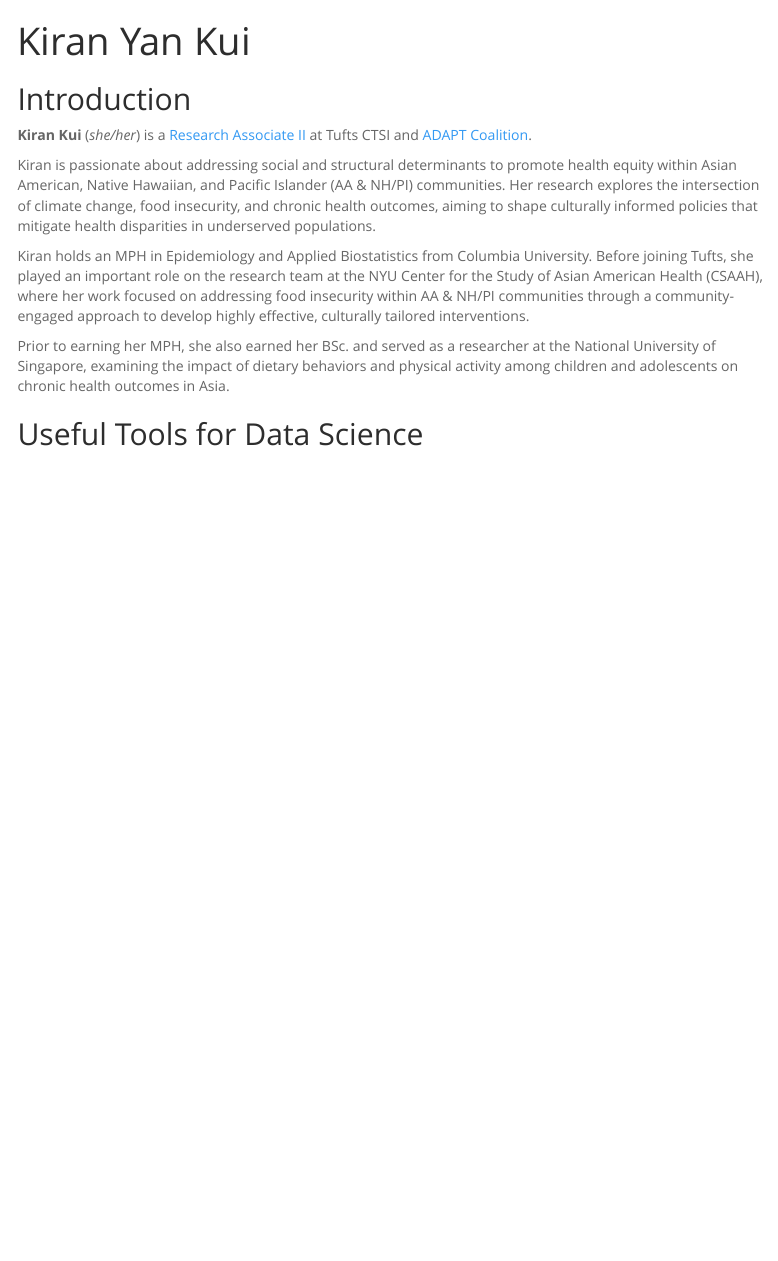
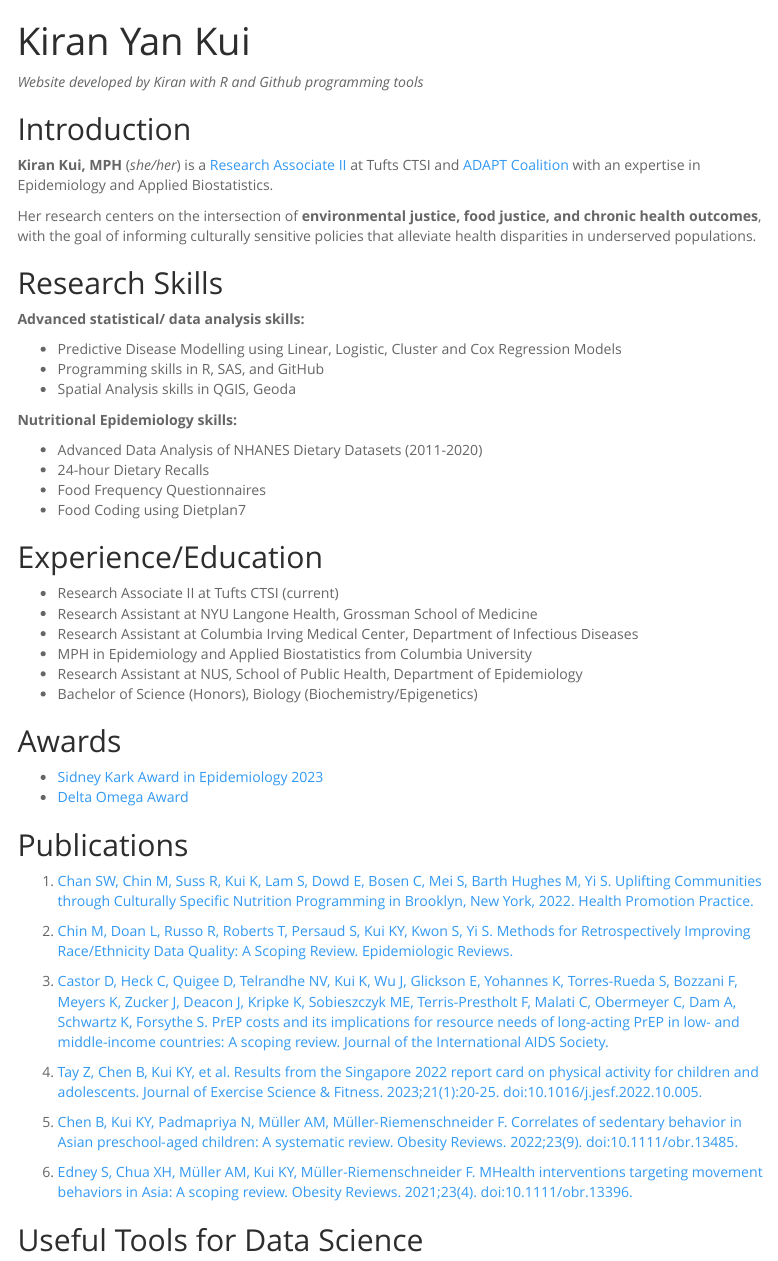
Before and after one commit to kykiran1879/kirankui.github.io, an R Markdown document (index.Rmd): the page in a window 1100 px wide, from its top. The pictures show the output file index.html that the author committed with the source, opened offline; menus at the side of the page are left out.

Commit message:
commit - added sections and amended them

```diff
--- a/index.Rmd
+++ b/index.Rmd
@@ -6,15 +6,56 @@ output:
     toc_float: TRUE
     theme: spacelab
 ---
+*Website developed by Kiran with R and Github programming tools*
 
 ## Introduction
-__Kiran Kui__ (*she/her*) is a [Research Associate II](https://www.tuftsctsi.org/people/kiran-kui/) at Tufts CTSI and [ADAPT Coalition](https://www.tuftsctsi.org/research-services/stakeholder-community-engagement/addressing-disparities-in-asian-populations-through-translational-research-adapt/).
 
-Kiran is passionate about addressing social and structural determinants to promote health equity within Asian American, Native Hawaiian, and Pacific Islander (AA & NH/PI) communities. Her research explores the intersection of climate change, food insecurity, and chronic health outcomes, aiming to shape culturally informed policies that mitigate health disparities in underserved populations.
+__Kiran Kui, MPH__ (*she/her*) is a [Research Associate II](https://www.tuftsctsi.org/people/kiran-kui/) at Tufts CTSI and [ADAPT Coalition](https://www.tuftsctsi.org/research-services/stakeholder-community-engagement/addressing-disparities-in-asian-populations-through-translational-research-adapt/) with an expertise in Epidemiology and Applied Biostatistics.
 
-Kiran holds an MPH in Epidemiology and Applied Biostatistics from Columbia University. Before joining Tufts, she played an important role on the research team at the NYU Center for the Study of Asian American Health (CSAAH), where her work focused on  addressing food insecurity within AA & NH/PI communities through a community-engaged approach to develop highly effective, culturally tailored interventions.
+Her research centers on the intersection of __environmental justice, food justice, and chronic health outcomes__, with the goal of informing culturally sensitive policies that alleviate health disparities in underserved populations.
 
-Prior to earning her MPH, she also earned her BSc. and served as a researcher at the National University of Singapore, examining the impact of dietary behaviors and physical activity among children and adolescents on chronic health outcomes in Asia.
+## Research Skills
+
+__Advanced statistical/ data analysis skills: __
+
+* Predictive Disease Modelling using Linear, Logistic, Cluster and Cox Regression Models
+* Programming skills in R, SAS, and GitHub
+* Spatial Analysis skills in QGIS, Geoda
+
+__Nutritional Epidemiology skills: __
+
+* Advanced Data Analysis of NHANES Dietary Datasets (2011-2020)
+* 24-hour Dietary Recalls
+* Food Frequency Questionnaires
+* Food Coding using Dietplan7
+
+## Experience/Education
+
+* Research Associate II at Tufts CTSI (current)
+* Research Assistant at NYU Langone Health, Grossman School of Medicine
+* Research Assistant at Columbia Irving Medical Center, Department of Infectious Diseases
+* MPH in Epidemiology and Applied Biostatistics from Columbia University
+* Research Assistant at NUS, School of Public Health, Department of Epidemiology
+* Bachelor of Science (Honors), Biology (Biochemistry/Epigenetics)
+
+## Awards
+
+* [Sidney Kark Award in Epidemiology 2023](https://www.publichealth.columbia.edu/sites/default/files/media/general/2023-05/columbia-mailman-2023-class-day.pdf)
+* [Delta Omega Award](https://www.publichealth.columbia.edu/people/current-students/commencement/delta-omega-honor-society)
+
+## Publications
+
+1. [Chan SW, Chin M, Suss R, Kui K, Lam S, Dowd E, Bosen C, Mei S, Barth Hughes M, Yi S. Uplifting Communities through Culturally Specific Nutrition Programming in Brooklyn, New York, 2022. Health Promotion Practice.](https://pubmed.ncbi.nlm.nih.gov/38415651/)
+
+2. [Chin M, Doan L, Russo R, Roberts T, Persaud S, Kui KY, Kwon S, Yi S. Methods for Retrospectively Improving Race/Ethnicity Data Quality: A Scoping Review. Epidemiologic Reviews.](https://pubmed.ncbi.nlm.nih.gov/37045807/)
+
+3. [Castor D, Heck C, Quigee D, Telrandhe NV, Kui K, Wu J, Glickson E, Yohannes K, Torres-Rueda S, Bozzani F, Meyers K, Zucker J, Deacon J, Kripke K, Sobieszczyk ME, Terris-Prestholt F, Malati C, Obermeyer C, Dam A, Schwartz K, Forsythe S. PrEP costs and its implications for resource needs of long-acting PrEP in low- and middle-income countries: A scoping review. Journal of the International AIDS Society. ](https://pubmed.ncbi.nlm.nih.gov/37439063/)
+
+4. [Tay Z, Chen B, Kui KY, et al. Results from the Singapore 2022 report card on physical activity for children and adolescents. Journal of Exercise Science & Fitness. 2023;21(1):20-25. doi:10.1016/j.jesf.2022.10.005.](https://pubmed.ncbi.nlm.nih.gov/36349304/)
+
+5. [Chen B, Kui KY, Padmapriya N, Müller AM, Müller‐Riemenschneider F. Correlates of sedentary behavior in Asian preschool‐aged children: A systematic review. Obesity Reviews. 2022;23(9). doi:10.1111/obr.13485.](https://pubmed.ncbi.nlm.nih.gov/35698280/)
+
+6. [Edney S, Chua XH, Müller AM, Kui KY, Müller‐Riemenschneider F. MHealth interventions targeting movement behaviors in Asia: A scoping review. Obesity Reviews. 2021;23(4). doi:10.1111/obr.13396.](https://pubmed.ncbi.nlm.nih.gov/34927346/)
 
 ## Useful Tools for Data Science
 
```
Also changed, not shown: index.html.
